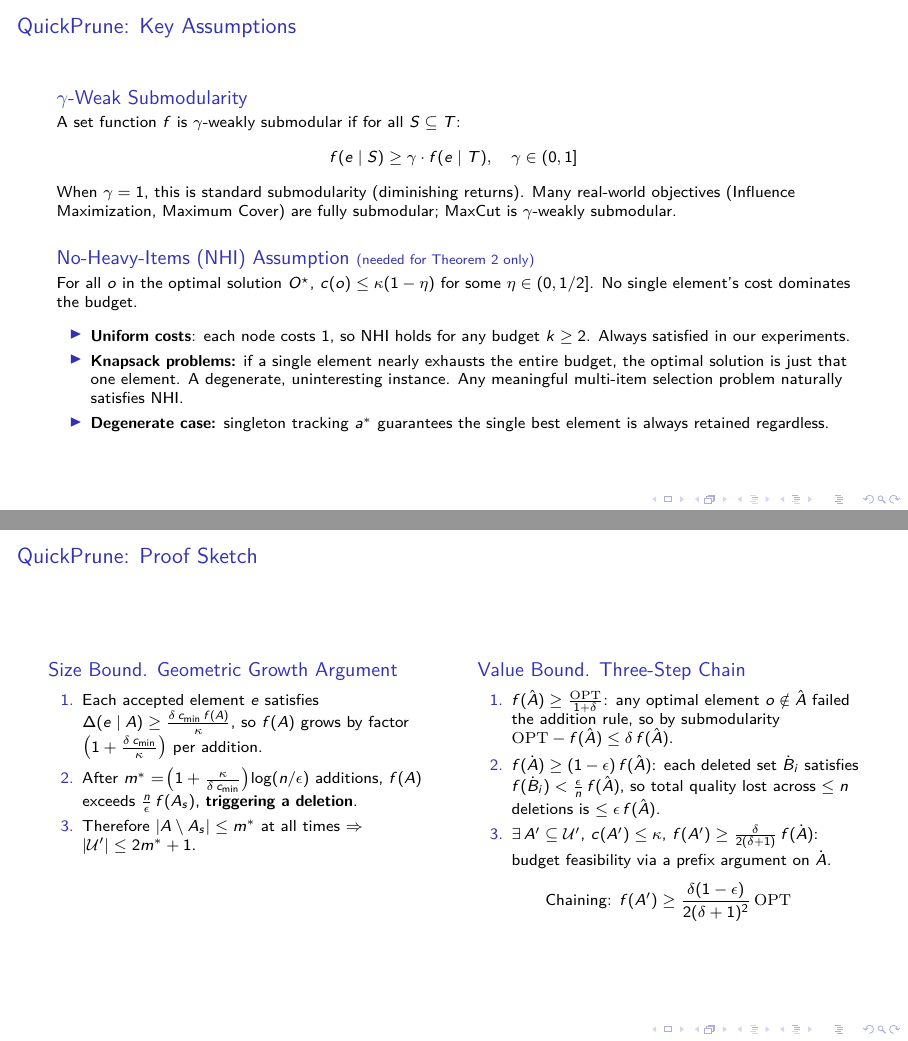
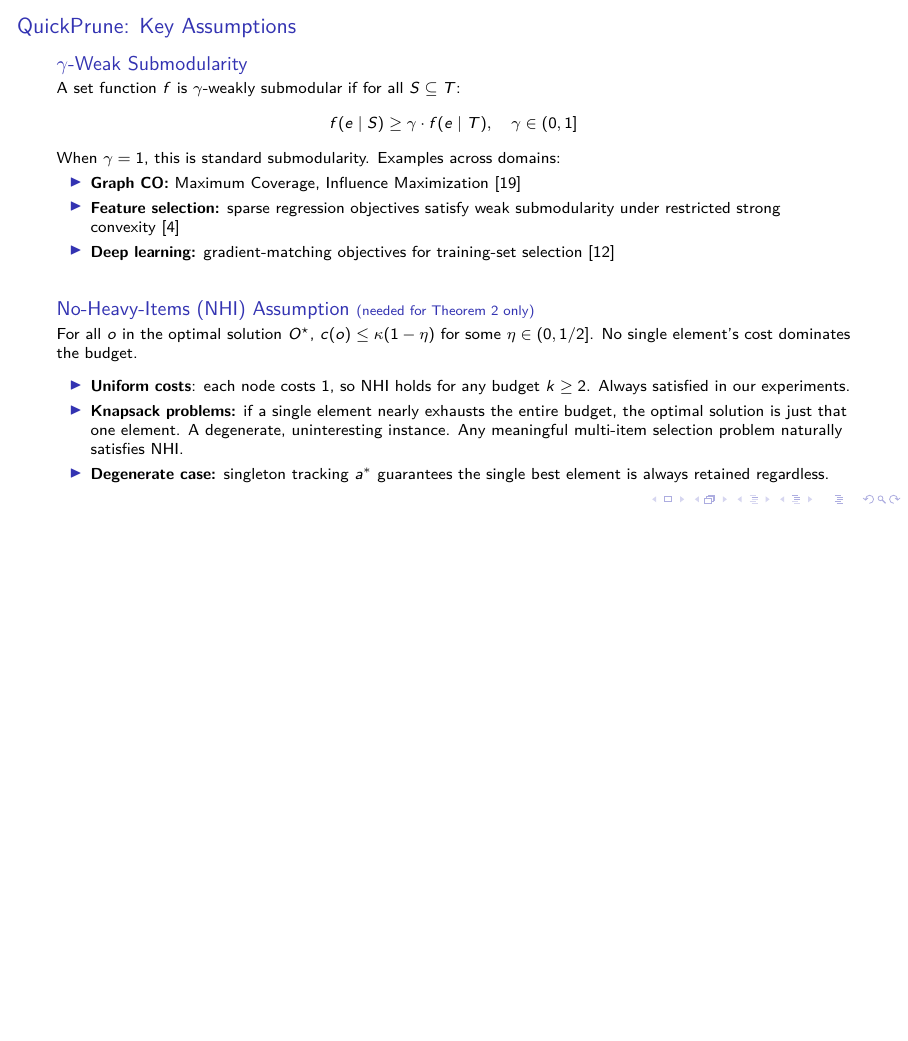
Before and after one commit to ankurnath/Proposal-Ankur-Nath-, LaTeX slides (CleanEasy.tex): pages 9 and 40 of 42 before the commit and page 9 of 41 after it, the two joined at a grey line, the shorter picture padded with empty space. Compiled offline with pdfLaTeX; a LaTeX package or settings file that is missing is left out.

Commit message:
Add gamma-weak submodularity examples to QuickPrune assumptions slide
Co-Authored-By: Claude Opus 4.6 <noreply@anthropic.com>

```diff
--- a/CleanEasy.tex
+++ b/CleanEasy.tex
@@ -328,9 +328,12 @@
     \[
       f(e \mid S) \geq \gamma \cdot f(e \mid T), \quad \gamma \in (0, 1]
     \]
-    When $\gamma = 1$, this is standard submodularity (diminishing returns).
-    Many real-world objectives (Influence Maximization, Maximum Cover) are fully submodular; MaxCut is
-    $\gamma$-weakly submodular.
+    When $\gamma = 1$, this is standard submodularity. Examples across domains:
+    \begin{itemize}
+      \item \textbf{Graph CO:} Maximum Coverage, Influence Maximization~\cite{nemhauser1978analysis}
+      \item \textbf{Feature selection:} sparse regression objectives satisfy weak submodularity under restricted strong convexity~\cite{elenberg2018restricted}
+      \item \textbf{Deep learning:} gradient-matching objectives for training-set selection~\cite{killamsetty2023milo}
+    \end{itemize}
   \end{block}
 
   \vspace{0.2cm}
@@ -1066,41 +1069,41 @@
 % BACKUP SLIDES
 %========================================================================================
 \section{Supporting Details}
-\begin{frame}{QuickPrune: Proof Sketch}
-  \begin{columns}[T]
-    \begin{column}{0.48\textwidth}
-      \begin{block}{Size Bound. Geometric Growth Argument}
-        \begin{enumerate}
-          \item Each accepted element $e$ satisfies
-            $\Delta(e \mid A) \ge \frac{\delta\, c_{\min}\, f(A)}{\kappa}$,
-            so $f(A)$ grows by factor $\left(1 + \frac{\delta\, c_{\min}}{\kappa}\right)$ per addition.
-          \item After $m^* = \!\left(1 + \frac{\kappa}{\delta\, c_{\min}}\right)\!\log(n/\epsilon)$
-            additions, $f(A)$ exceeds $\tfrac{n}{\epsilon}\,f(A_s)$, \textbf{triggering a deletion}.
-          \item Therefore $|A \setminus A_s| \le m^*$ at all times
-            $\Rightarrow$ $|\mathcal{U}'| \le 2m^* + 1$.
-        \end{enumerate}
-      \end{block}
-    \end{column}
-    \begin{column}{0.48\textwidth}
-      \begin{block}{Value Bound. Three-Step Chain}
-        \begin{enumerate}
-          \item $f(\hat{A}) \ge \frac{\mathrm{OPT}}{1+\delta}$: any optimal element
-            $o \notin \hat{A}$ failed the addition rule, so by submodularity
-            $\mathrm{OPT} - f(\hat{A}) \le \delta\, f(\hat{A})$.
-          \item $f(\dot{A}) \ge (1-\epsilon)\,f(\hat{A})$: each deleted set
-            $\dot{B}_i$ satisfies $f(\dot{B}_i) < \tfrac{\epsilon}{n}\,f(\hat{A})$,
-            so total quality lost across $\le n$ deletions is $\le \epsilon\,f(\hat{A})$.
-          \item $\exists\, A' \subseteq \mathcal{U}'$, $c(A') \le \kappa$,
-            $f(A') \ge \tfrac{\delta}{2(\delta+1)}\,f(\dot{A})$: budget feasibility
-            via a prefix argument on $\dot{A}$.
-        \end{enumerate}
-        \vspace{0.1cm}
-        \centering
-        Chaining: $f(A') \ge \dfrac{\delta(1-\epsilon)}{2(\delta+1)^2}\,\mathrm{OPT}$
-      \end{block}
-    \end{column}
-  \end{columns}
-\end{frame}
+% \begin{frame}{QuickPrune: Proof Sketch}
+%   \begin{columns}[T]
+%     \begin{column}{0.48\textwidth}
+%       \begin{block}{Size Bound. Geometric Growth Argument}
+%         \begin{enumerate}
+%           \item Each accepted element $e$ satisfies
+%             $\Delta(e \mid A) \ge \frac{\delta\, c_{\min}\, f(A)}{\kappa}$,
+%             so $f(A)$ grows by factor $\left(1 + \frac{\delta\, c_{\min}}{\kappa}\right)$ per addition.
+%           \item After $m^* = \!\left(1 + \frac{\kappa}{\delta\, c_{\min}}\right)\!\log(n/\epsilon)$
+%             additions, $f(A)$ exceeds $\tfrac{n}{\epsilon}\,f(A_s)$, \textbf{triggering a deletion}.
+%           \item Therefore $|A \setminus A_s| \le m^*$ at all times
+%             $\Rightarrow$ $|\mathcal{U}'| \le 2m^* + 1$.
+%         \end{enumerate}
+%       \end{block}
+%     \end{column}
+%     \begin{column}{0.48\textwidth}
+%       \begin{block}{Value Bound. Three-Step Chain}
+%         \begin{enumerate}
+%           \item $f(\hat{A}) \ge \frac{\mathrm{OPT}}{1+\delta}$: any optimal element
+%             $o \notin \hat{A}$ failed the addition rule, so by submodularity
+%             $\mathrm{OPT} - f(\hat{A}) \le \delta\, f(\hat{A})$.
+%           \item $f(\dot{A}) \ge (1-\epsilon)\,f(\hat{A})$: each deleted set
+%             $\dot{B}_i$ satisfies $f(\dot{B}_i) < \tfrac{\epsilon}{n}\,f(\hat{A})$,
+%             so total quality lost across $\le n$ deletions is $\le \epsilon\,f(\hat{A})$.
+%           \item $\exists\, A' \subseteq \mathcal{U}'$, $c(A') \le \kappa$,
+%             $f(A') \ge \tfrac{\delta}{2(\delta+1)}\,f(\dot{A})$: budget feasibility
+%             via a prefix argument on $\dot{A}$.
+%         \end{enumerate}
+%         \vspace{0.1cm}
+%         \centering
+%         Chaining: $f(A') \ge \dfrac{\delta(1-\epsilon)}{2(\delta+1)^2}\,\mathrm{OPT}$
+%       \end{block}
+%     \end{column}
+%   \end{columns}
+% \end{frame}
 
 \begin{frame}{Time Complexity: H-DeepPruner}
   \begin{columns}[T]
```
Also changed, not shown: data/myReference.bib (+19 -0 lines).
